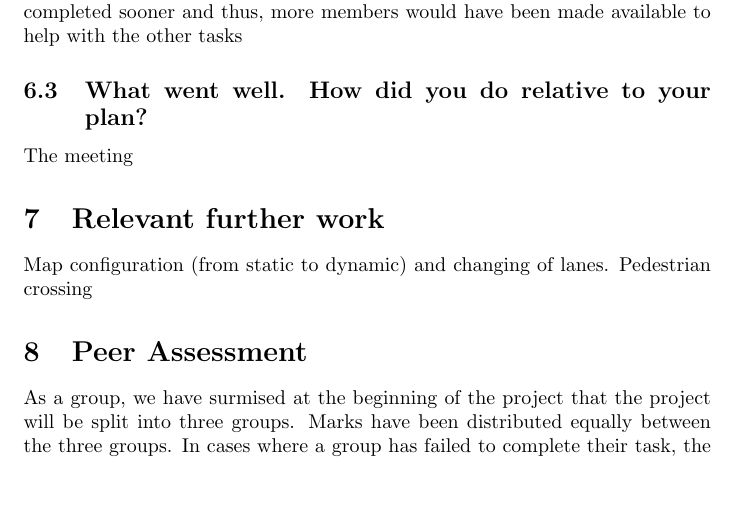
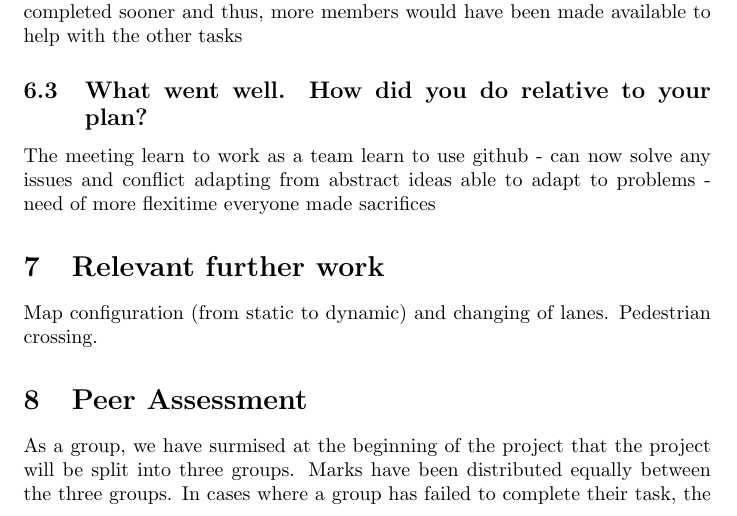
Before and after one commit to dindainastra/kingstrafficcontrol, a LaTeX document (Final Report.tex): part of page 7 of 8, cut so that both start at the same text, the shorter picture padded with empty space. Compiled offline with pdfLaTeX.

Commit message:
Update Final Report.tex

```diff
--- a/Final Report.tex
+++ b/Final Report.tex
@@ -131,8 +132,14 @@
 			The decision of how the group was split was not ideal. We should have split the group such that more experienced members were grouped with the less experienced members.  This would mean that simple  coding would have been completed sooner and thus, more members would have been made available to help with the other tasks
 		\subsection{What went well.  How did you do relative to your plan?}
 		The meeting
+		learn to work as a team
+		learn to use github -  can now solve any issues and conflict
+		adapting from abstract ideas
+		able to adapt to problems - need of more flexitime
+		everyone made sacrifices
+
 	\section{Relevant further work}
-			Map configuration (from static to dynamic) and changing of lanes. Pedestrian crossing
+			Map configuration (from static to dynamic) and changing of lanes. Pedestrian crossing.
 	\section{Peer Assessment}
 		As a group, we have surmised at the beginning of the project that the project will be split into three groups.  Marks have been distributed equally between the three groups. In cases where a group has failed to complete their task, the marks allocated to them will be deducted and is given to whichever the team that took up the task for them.
 		\begin{table}[h]
```
Also changed, not shown: Final Report.tex (3 more changed lines).
